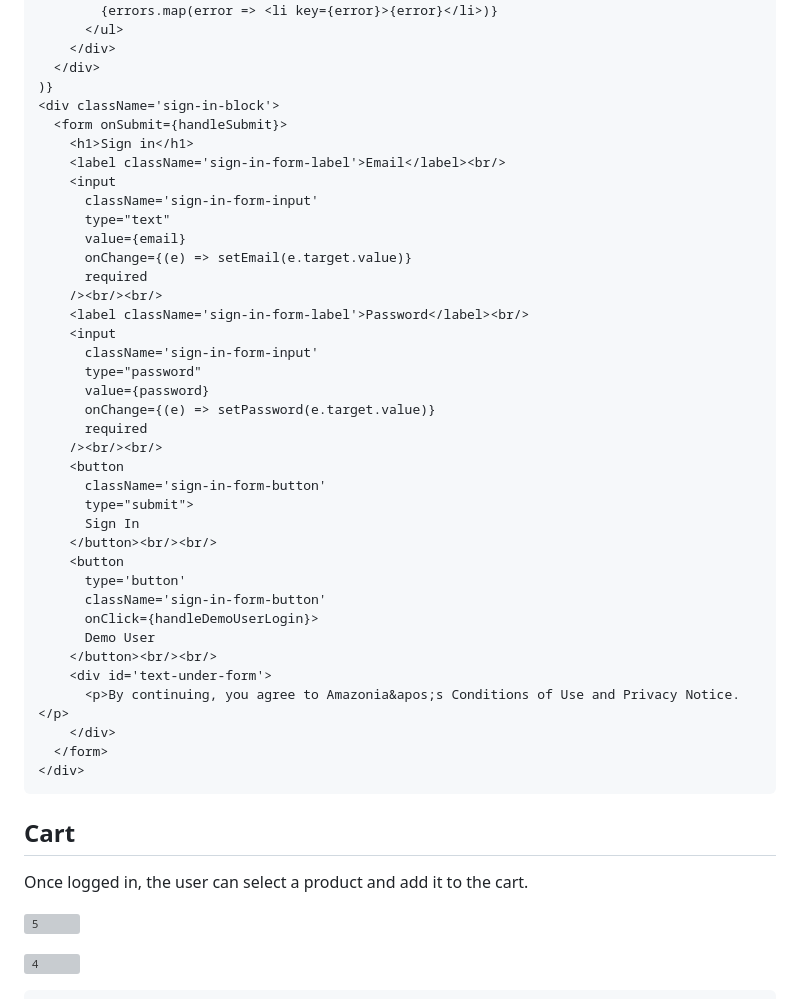
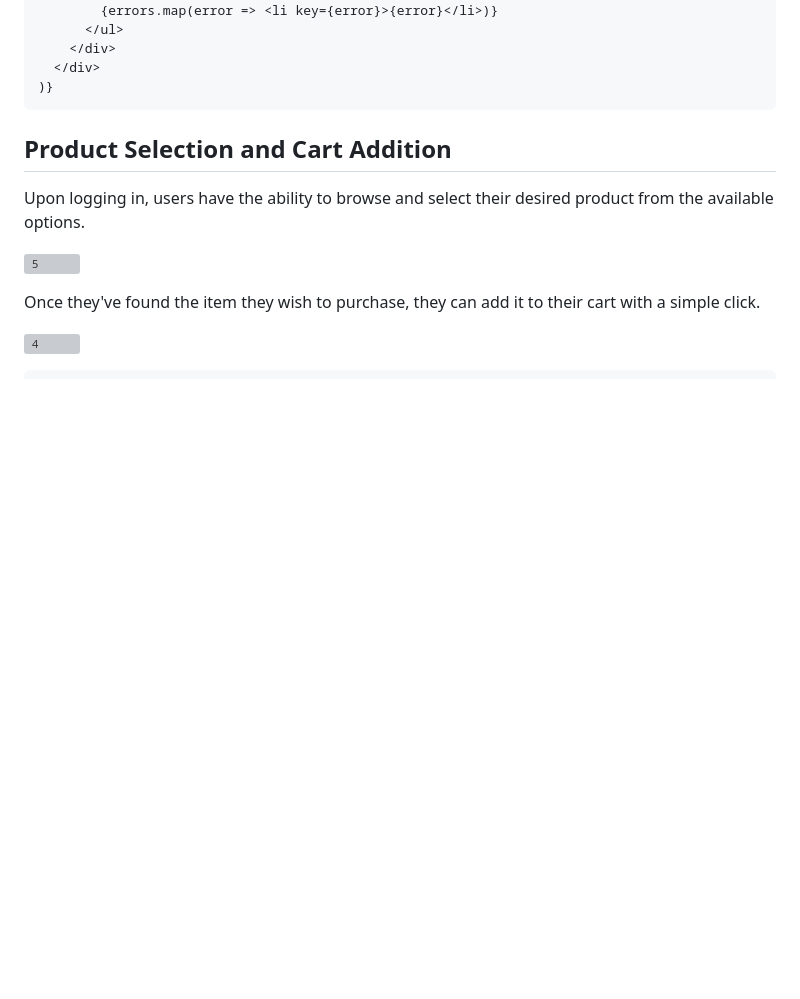
Before and after one commit to Rafa-Camp04/Amazonia, a Markdown page: README.md, the part around one of its changes. GitHub-like rendering; blank space fills up the shorter version; grey boxes are pictures that could not be loaded.

````diff
--- a/README.md
+++ b/README.md
@@ -33,48 +75,15 @@ Amazonia enables users to create new accounts that are securely stored and manag
     </div>
   </div>
 )}
-<div className='sign-in-block'>
-  <form onSubmit={handleSubmit}>
-    <h1>Sign in</h1>
-    <label className='sign-in-form-label'>Email</label><br/>
-    <input
-      className='sign-in-form-input'
-      type="text"
-      value={email}
-      onChange={(e) => setEmail(e.target.value)}
-      required
-    /><br/><br/>
-    <label className='sign-in-form-label'>Password</label><br/>
-    <input
-      className='sign-in-form-input'
-      type="password"
-      value={password}
-      onChange={(e) => setPassword(e.target.value)}
-      required
-    /><br/><br/>
-    <button
-      className='sign-in-form-button'
-      type="submit">
-      Sign In
-    </button><br/><br/>
-    <button
-      type='button'
-      className='sign-in-form-button'
-      onClick={handleDemoUserLogin}>
-      Demo User
-    </button><br/><br/>
-    <div id='text-under-form'>
-      <p>By continuing, you agree to Amazonia&apos;s Conditions of Use and Privacy Notice.</p>
-    </div>
-  </form>
-</div>
 ```
 
-## Cart
+## Product Selection and Cart Addition
 
-Once logged in, the user can select a product and add it to the cart.
+Upon logging in, users have the ability to browse and select their desired product from the available options.
 
 ![5](https://github.com/Rafa-Camp04/Amazonia/assets/161013936/6d0a9d88-431f-4ac7-9a50-d272c2c89074)
+
+Once they've found the item they wish to purchase, they can add it to their cart with a simple click.
 
 ![4](https://github.com/Rafa-Camp04/Amazonia/assets/161013936/19ff989c-9176-45dc-af8a-c30b4004d64e)
 ```
````
Also changed, not shown: other parts of README.md (+49 -7 lines).
